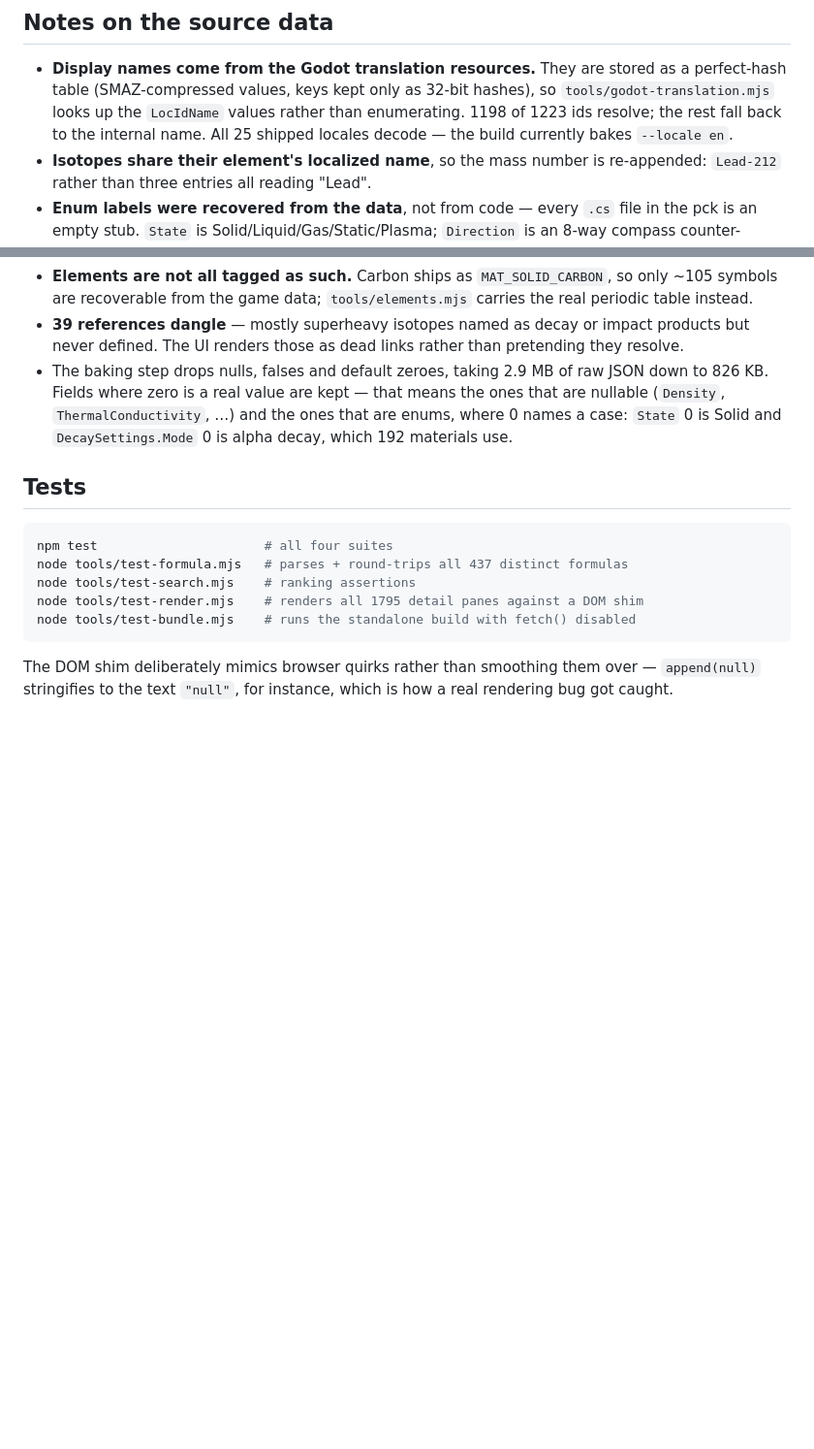
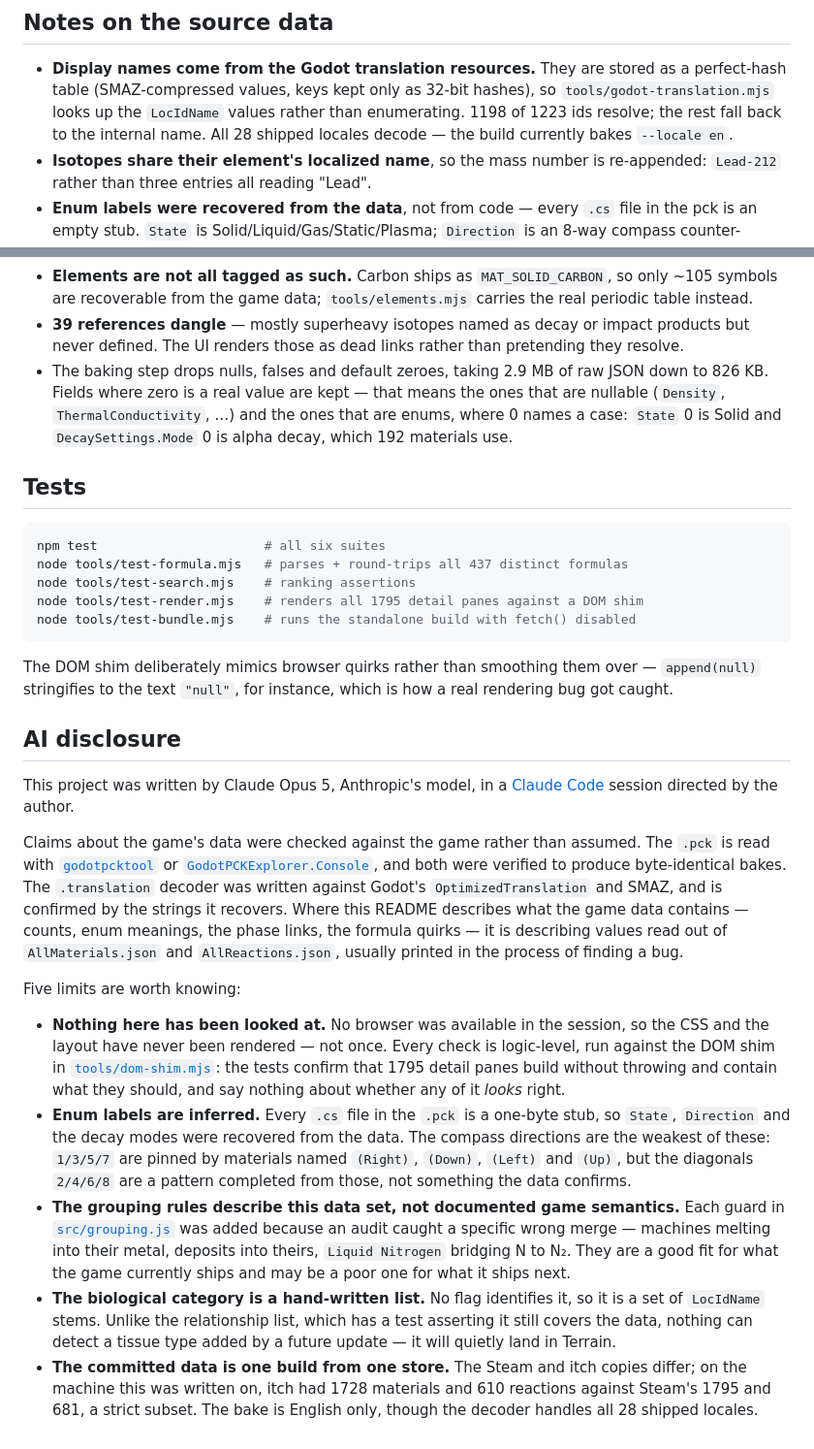
Before and after one commit to sparr/AtomcraftExplorer, a Markdown page: README.md, 2 parts joined by grey strips. Shown at 97% size. Rendered like a GitHub page; blank space fills up the shorter version.

````diff
--- a/README.md
+++ b/README.md
@@ -245,7 +271,7 @@ Everything is JavaScript — source, build and tests all run on Node.
   a perfect-hash table (SMAZ-compressed values, keys kept only as 32-bit hashes),
   so `tools/godot-translation.mjs` looks up the `LocIdName` values rather than
   enumerating. 1198 of 1223 ids resolve; the rest fall back to the internal name.
-  All 25 shipped locales decode — the build currently bakes `--locale en`.
+  All 28 shipped locales decode — the build currently bakes `--locale en`.
 - **Isotopes share their element's localized name**, so the mass number is
   re-appended: `Lead-212` rather than three entries all reading "Lead".
 - **Enum labels were recovered from the data**, not from code — every `.cs` file in
@@ -267,7 +293,7 @@ Everything is JavaScript — source, build and tests all run on Node.
 ## Tests
 
 ```sh
-npm test                      # all four suites
+npm test                      # all six suites
 node tools/test-formula.mjs   # parses + round-trips all 437 distinct formulas
 node tools/test-search.mjs    # ranking assertions
 node tools/test-render.mjs    # renders all 1795 detail panes against a DOM shim
@@ -277,3 +303,45 @@ node tools/test-bundle.mjs    # runs the standalone build with fetch() disabled
 The DOM shim deliberately mimics browser quirks rather than smoothing them over
 — `append(null)` stringifies to the text `"null"`, for instance, which is how a
 real rendering bug got caught.
+
+## AI disclosure
+
+This project was written by Claude Opus 5, Anthropic's model, in a
+[Claude Code](https://claude.com/claude-code) session directed by the author.
+
+Claims about the game's data were checked against the game rather than assumed.
+The `.pck` is read with [`godotpcktool`](https://github.com/hhyyrylainen/GodotPckTool)
+or [`GodotPCKExplorer.Console`](https://github.com/DmitriySalnikov/GodotPCKExplorer),
+and both were verified to produce byte-identical bakes. The `.translation`
+decoder was written against Godot's `OptimizedTranslation` and SMAZ, and is
+confirmed by the strings it recovers. Where this README describes what the game
+data contains — counts, enum meanings, the phase links, the formula quirks — it
+is describing values read out of `AllMaterials.json` and `AllReactions.json`,
+usually printed in the process of finding a bug.
+
+Five limits are worth knowing:
+
+- **Nothing here has been looked at.** No browser was available in the session,
+  so the CSS and the layout have never been rendered — not once. Every check is
+  logic-level, run against the DOM shim in
+  [`tools/dom-shim.mjs`](tools/dom-shim.mjs): the tests confirm that 1795 detail
+  panes build without throwing and contain what they should, and say nothing
+  about whether any of it *looks* right.
+- **Enum labels are inferred.** Every `.cs` file in the `.pck` is a one-byte
+  stub, so `State`, `Direction` and the decay modes were recovered from the data.
+  The compass directions are the weakest of these: `1/3/5/7` are pinned by
+  materials named `(Right)`, `(Down)`, `(Left)` and `(Up)`, but the diagonals
+  `2/4/6/8` are a pattern completed from those, not something the data confirms.
+- **The grouping rules describe this data set, not documented game semantics.**
+  Each guard in [`src/grouping.js`](src/grouping.js) was added because an audit
+  caught a specific wrong merge — machines melting into their metal, deposits
+  into theirs, `Liquid Nitrogen` bridging N to N₂. They are a good fit for what
+  the game currently ships and may be a poor one for what it ships next.
+- **The biological category is a hand-written list.** No flag identifies it, so
+  it is a set of `LocIdName` stems. Unlike the relationship list, which has a
+  test asserting it still covers the data, nothing can detect a tissue type
+  added by a future update — it will quietly land in Terrain.
+- **The committed data is one build from one store.** The Steam and itch copies
+  differ; on the machine this was written on, itch had 1728 materials and 610
+  reactions against Steam's 1795 and 681, a strict subset. The bake is English
+  only, though the decoder handles all 28 shipped locales.
````
Also changed, not shown: other parts of README.md (+33 -7 lines).
